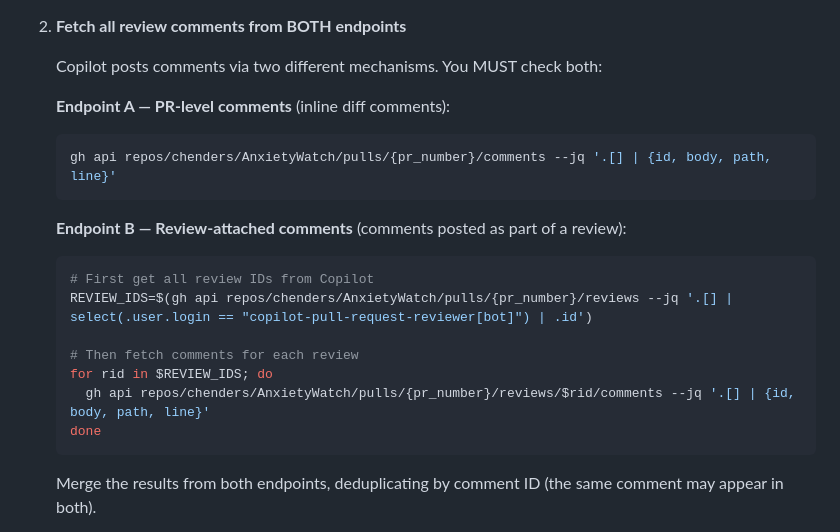
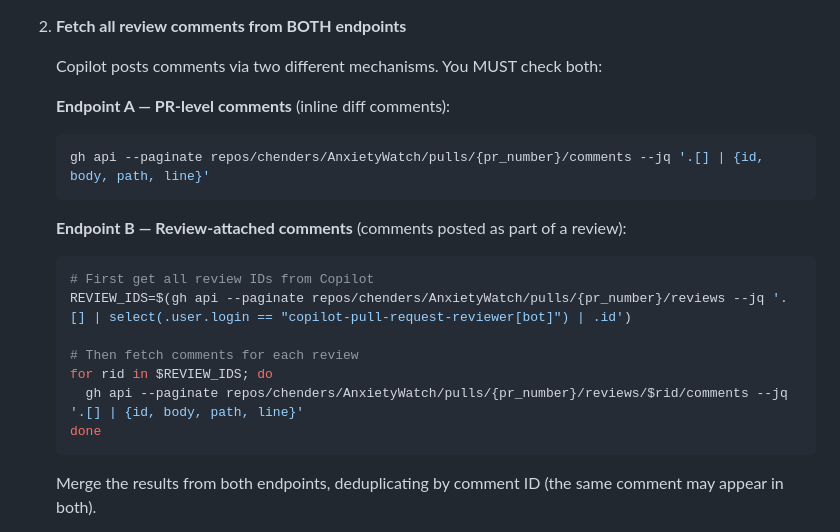
Before and after one commit to chenders/AnxietyWatch, a Markdown page: .claude/commands/respond-to-copilot.md, the part around the change. GitHub-like rendering.

Commit message:
Address Copilot review feedback (round 3)
Add --paginate to gh api calls for comments and reviews to handle
PRs with >30 items per endpoint.

Co-Authored-By: Claude Opus 4.6 (1M context) <noreply@anthropic.com>

````diff
--- a/.claude/commands/respond-to-copilot.md
+++ b/.claude/commands/respond-to-copilot.md
@@ -20,17 +20,17 @@ Review and respond to GitHub Copilot review comments on a pull request. Loops un
 
    **Endpoint A — PR-level comments** (inline diff comments):
    ```bash
-   gh api repos/chenders/AnxietyWatch/pulls/{pr_number}/comments --jq '.[] | {id, body, path, line}'
+   gh api --paginate repos/chenders/AnxietyWatch/pulls/{pr_number}/comments --jq '.[] | {id, body, path, line}'
    ```
 
    **Endpoint B — Review-attached comments** (comments posted as part of a review):
    ```bash
    # First get all review IDs from Copilot
-   REVIEW_IDS=$(gh api repos/chenders/AnxietyWatch/pulls/{pr_number}/reviews --jq '.[] | select(.user.login == "copilot-pull-request-reviewer[bot]") | .id')
+   REVIEW_IDS=$(gh api --paginate repos/chenders/AnxietyWatch/pulls/{pr_number}/reviews --jq '.[] | select(.user.login == "copilot-pull-request-reviewer[bot]") | .id')
 
    # Then fetch comments for each review
    for rid in $REVIEW_IDS; do
-     gh api repos/chenders/AnxietyWatch/pulls/{pr_number}/reviews/$rid/comments --jq '.[] | {id, body, path, line}'
+     gh api --paginate repos/chenders/AnxietyWatch/pulls/{pr_number}/reviews/$rid/comments --jq '.[] | {id, body, path, line}'
    done
    ```
 
````
